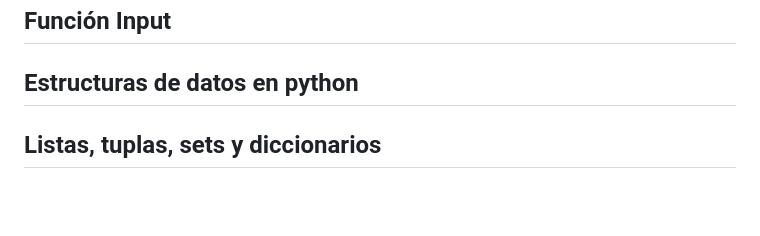
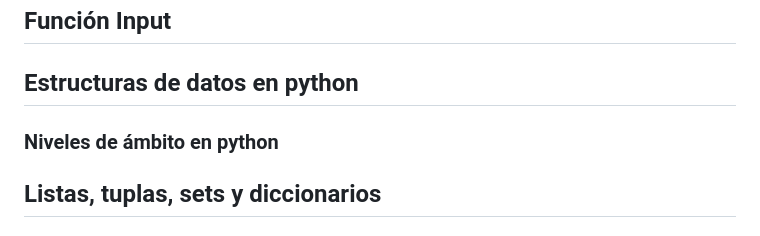
Before and after one commit to anidroid1184/BACKEND_ROADMAP, a Markdown page: python/Conceptos básicos Python.md, the part around the change. GitHub-like rendering; blank space fills up the shorter version.

Commit message:
Update Conceptos básicos Python.md
Agrego tema complementario "Niveles de ámbito en python"

```diff
--- a/python/Conceptos básicos Python.md
+++ b/python/Conceptos básicos Python.md
@@ -266,6 +266,7 @@ Y puedes consultarlas en: https://pep8.org/
 ## Función Input
 
 ## Estructuras de datos en python
+### Niveles de ámbito en python
 
 ## Listas, tuplas, sets y diccionarios
 
```
